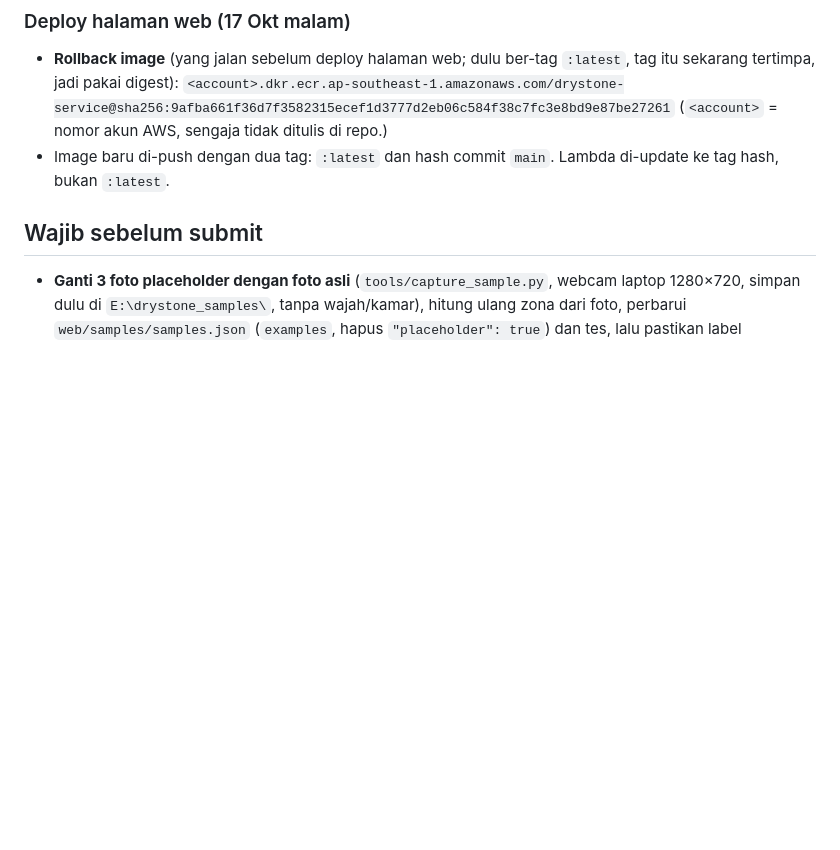
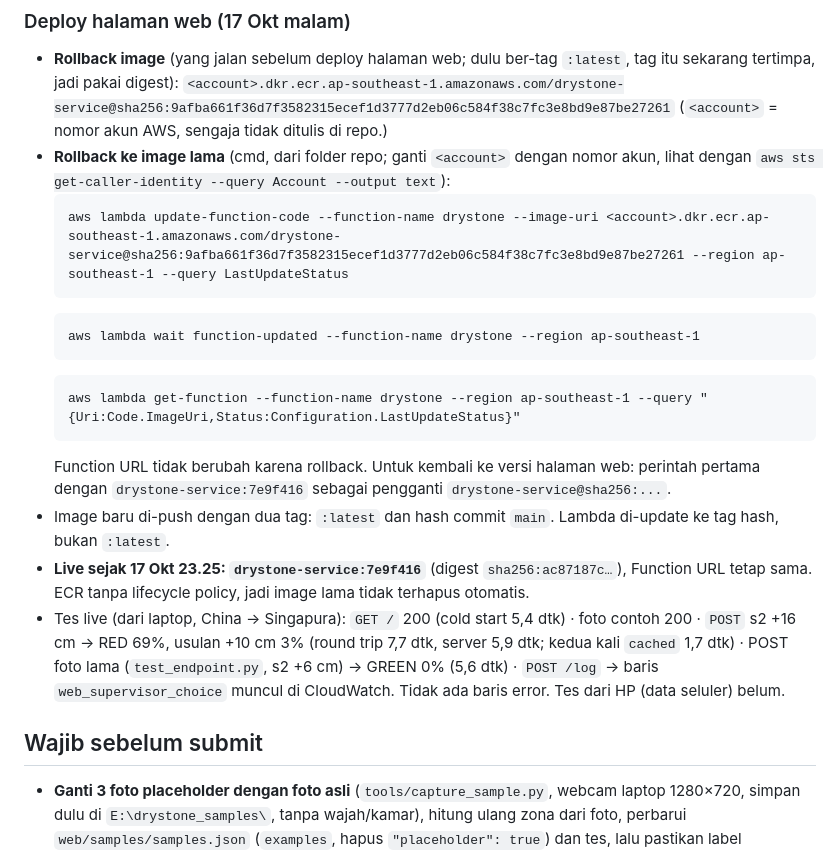
Before and after one commit to yasinfitrah24-tech/drystone, a Markdown page: docs/STATUS.md, the part around the change. Drawn GitHub-style; blank space fills up the shorter version.

Commit message:
Status: web page live on drystone-service:7e9f416, live tests, rollback
STATUS: live test results and rollback commands by image digest.
HANDOFF: judges' page done except the placeholder photos; next step is
real photos for s1-s3, recomputed zones and a redeploy with a new hash tag.

Co-Authored-By: Claude Opus 5.5 <noreply@anthropic.com>

````diff
--- a/docs/STATUS.md
+++ b/docs/STATUS.md
@@ -79,7 +79,20 @@ Uji deteksi kardus tanpa marker adalah target tambahan, hanya dikerjakan kalau i
 - **Rollback image** (yang jalan sebelum deploy halaman web; dulu ber-tag `:latest`, tag itu sekarang tertimpa, jadi pakai digest):
   `<account>.dkr.ecr.ap-southeast-1.amazonaws.com/drystone-service@sha256:9afba661f36d7f3582315ecef1d3777d2eb06c584f38c7fc3e8bd9e87be27261`
   (`<account>` = nomor akun AWS, sengaja tidak ditulis di repo.)
+- **Rollback ke image lama** (cmd, dari folder repo; ganti `<account>` dengan nomor akun, lihat dengan `aws sts get-caller-identity --query Account --output text`):
+  ```
+  aws lambda update-function-code --function-name drystone --image-uri <account>.dkr.ecr.ap-southeast-1.amazonaws.com/drystone-service@sha256:9afba661f36d7f3582315ecef1d3777d2eb06c584f38c7fc3e8bd9e87be27261 --region ap-southeast-1 --query LastUpdateStatus
+  ```
+  ```
+  aws lambda wait function-updated --function-name drystone --region ap-southeast-1
+  ```
+  ```
+  aws lambda get-function --function-name drystone --region ap-southeast-1 --query "{Uri:Code.ImageUri,Status:Configuration.LastUpdateStatus}"
+  ```
+  Function URL tidak berubah karena rollback. Untuk kembali ke versi halaman web: perintah pertama dengan `drystone-service:7e9f416` sebagai pengganti `drystone-service@sha256:...`.
 - Image baru di-push dengan dua tag: `:latest` dan hash commit `main`. Lambda di-update ke tag hash, bukan `:latest`.
+- **Live sejak 17 Okt 23.25: `drystone-service:7e9f416`** (digest `sha256:ac87187c…`), Function URL tetap sama. ECR tanpa lifecycle policy, jadi image lama tidak terhapus otomatis.
+- Tes live (dari laptop, China → Singapura): `GET /` 200 (cold start 5,4 dtk) · foto contoh 200 · `POST` s2 +16 cm → RED 69%, usulan +10 cm 3% (round trip 7,7 dtk, server 5,9 dtk; kedua kali `cached` 1,7 dtk) · POST foto lama (`test_endpoint.py`, s2 +6 cm) → GREEN 0% (5,6 dtk) · `POST /log` → baris `web_supervisor_choice` muncul di CloudWatch. Tidak ada baris error. Tes dari HP (data seluler) belum.
 
 ## Wajib sebelum submit
 - **Ganti 3 foto placeholder dengan foto asli** (`tools/capture_sample.py`, webcam laptop 1280×720, simpan dulu di `E:\drystone_samples\`, tanpa wajah/kamar), hitung ulang zona dari foto, perbarui `web/samples/samples.json` (`examples`, hapus `"placeholder": true`) dan tes, lalu pastikan label "placeholder image" hilang.
````
Also changed, not shown: docs/HANDOFF.md (+2 -1 lines).
